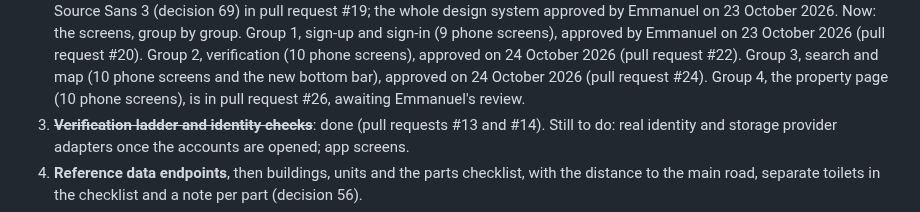
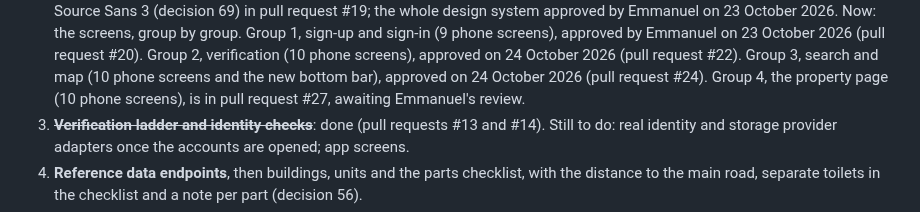
Before and after one commit to projectiles-tech-hub/findhousequick, a Markdown page: docs/STATUS.md, the part around the change. Rendered like a GitHub page.

Commit message:
Status: property page screens are in pull request #27
Co-Authored-By: Claude Opus 5.5 <noreply@anthropic.com>
Claude-Session: https://claude.ai/code/session_01QEVs5DsHdDxpHJsp9WjrLL

```diff
--- a/docs/STATUS.md
+++ b/docs/STATUS.md
@@ -127,7 +127,7 @@ Updated: 24 October 2026. Read this after CLAUDE.md at the start of every build
     screens), approved by Emmanuel on 23 October 2026 (pull request #20). Group 2, verification (10 phone screens),
     approved on 24 October 2026 (pull request #22). Group 3, search and map (10 phone screens and
     the new bottom bar), approved on 24 October 2026 (pull request #24). Group 4, the property page (10 phone screens),
-    is in pull request #26, awaiting Emmanuel's review.
+    is in pull request #27, awaiting Emmanuel's review.
 3. ~~**Verification ladder and identity checks**~~: done (pull requests #13 and #14). Still to do: real
    identity and storage provider adapters once the accounts are opened; app screens.
 4. **Reference data endpoints**, then buildings, units and the parts checklist, with the distance to the main
```
